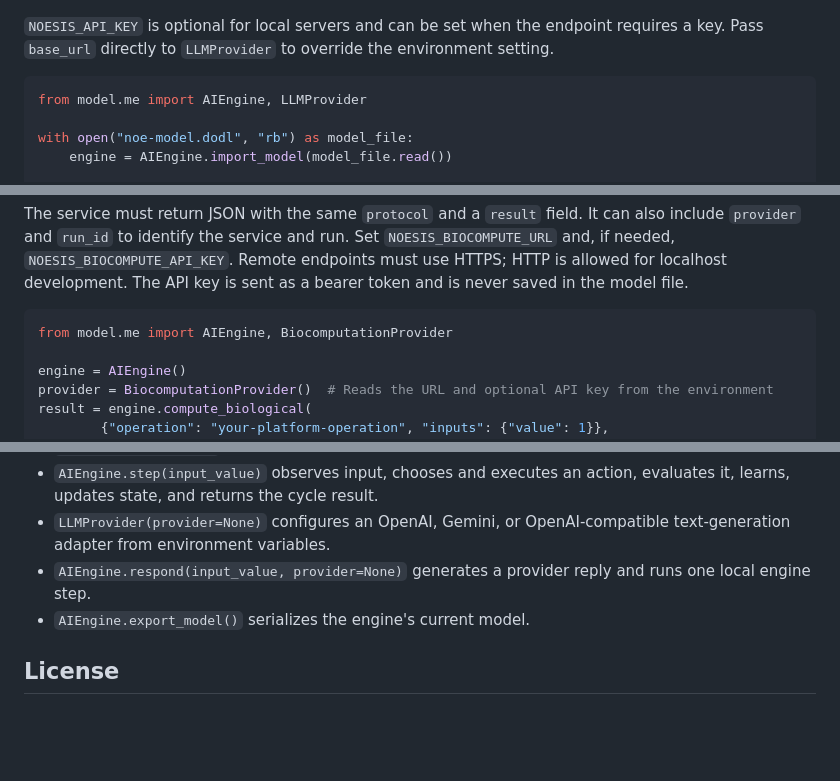
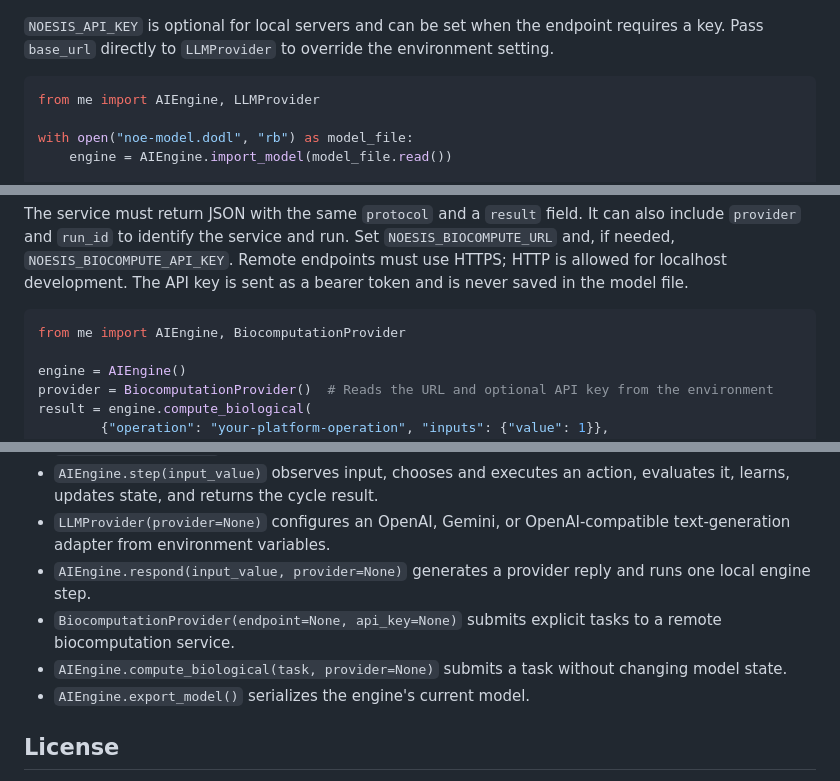
Before and after one commit to dodle-link/noesis, a Markdown page: core/model/README.md, 3 parts joined by grey strips. Drawn GitHub-style; blank space fills up the shorter version.

````diff
--- a/core/model/README.md
+++ b/core/model/README.md
@@ -134,7 +134,7 @@ export NOESIS_MODEL=llama3.2
 `NOESIS_API_KEY` is optional for local servers and can be set when the endpoint requires a key. Pass `base_url` directly to `LLMProvider` to override the environment setting.
 
 ```python
-from model.me import AIEngine, LLMProvider
+from me import AIEngine, LLMProvider
 
 with open("noe-model.dodl", "rb") as model_file:
     engine = AIEngine.import_model(model_file.read())
@@ -165,7 +165,7 @@ The provider sends a JSON `POST` request in this format:
 The service must return JSON with the same `protocol` and a `result` field. It can also include `provider` and `run_id` to identify the service and run. Set `NOESIS_BIOCOMPUTE_URL` and, if needed, `NOESIS_BIOCOMPUTE_API_KEY`. Remote endpoints must use HTTPS; HTTP is allowed for localhost development. The API key is sent as a bearer token and is never saved in the model file.
 
 ```python
-from model.me import AIEngine, BiocomputationProvider
+from me import AIEngine, BiocomputationProvider
 
 engine = AIEngine()
 provider = BiocomputationProvider()  # Reads the URL and optional API key from the environment
@@ -197,6 +197,8 @@ The file starts with the `DODL` magic signature and a versioned header. It store
 - `AIEngine.step(input_value)` observes input, chooses and executes an action, evaluates it, learns, updates state, and returns the cycle result.
 - `LLMProvider(provider=None)` configures an OpenAI, Gemini, or OpenAI-compatible text-generation adapter from environment variables.
 - `AIEngine.respond(input_value, provider=None)` generates a provider reply and runs one local engine step.
+- `BiocomputationProvider(endpoint=None, api_key=None)` submits explicit tasks to a remote biocomputation service.
+- `AIEngine.compute_biological(task, provider=None)` submits a task without changing model state.
 - `AIEngine.export_model()` serializes the engine's current model.
 
 ## License
````
Also changed, not shown: other parts of core/model/README.md (+3 -3 lines).
